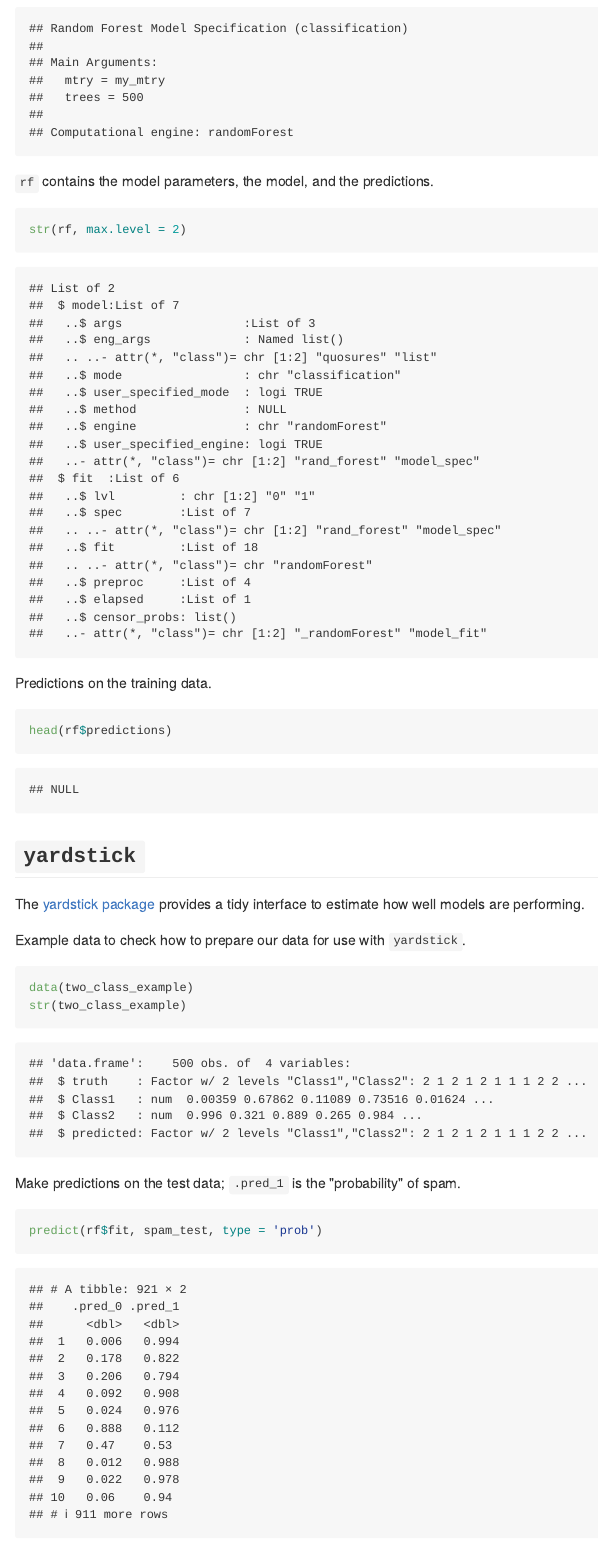
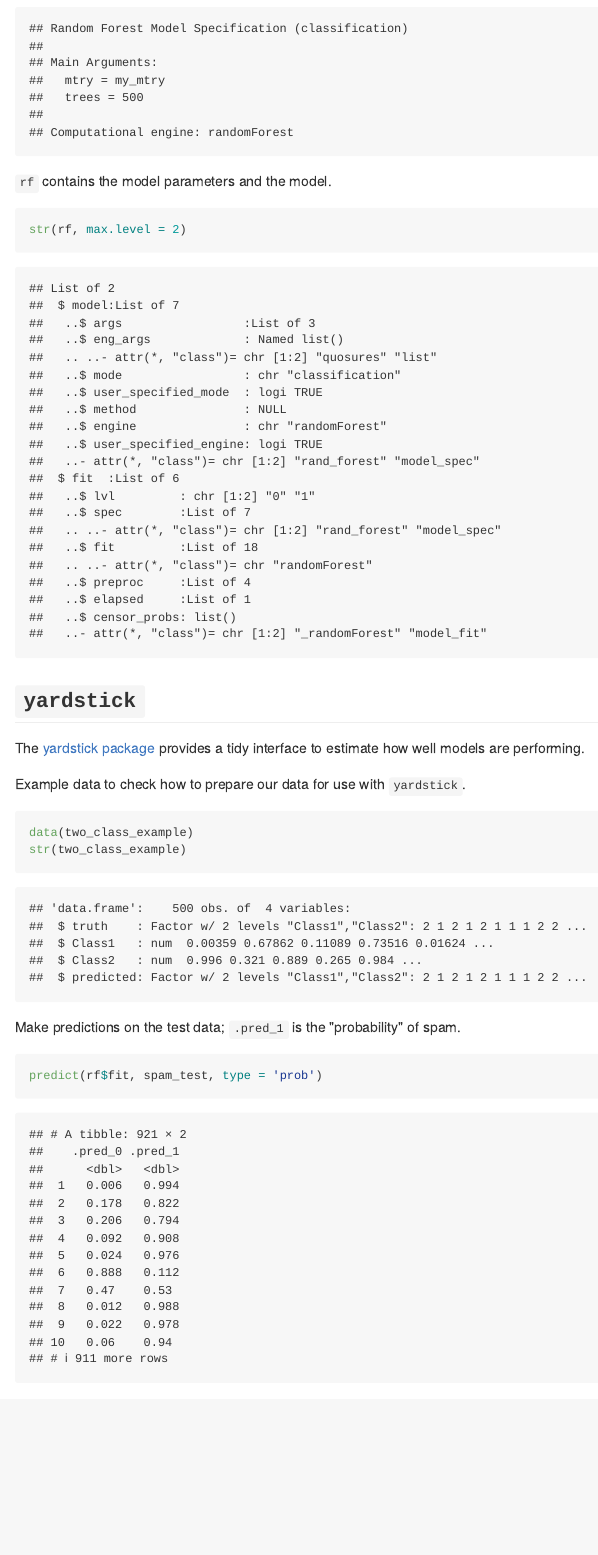
Before and after one commit to davetang/machine_learning, an R Markdown document (tidymodels/readme.Rmd): the page in a window 1100 px wide, from 1750 px down. The pictures show the output file tidymodels/README.md that the author committed with the source, drawn offline in the style of GitHub.

Commit message:
Predictions added later

````diff
--- a/tidymodels/readme.Rmd
+++ b/tidymodels/readme.Rmd
@@ -74,16 +74,10 @@
 rf$model
 ```
 
-`rf` contains the model parameters, the model, and the predictions.
+`rf` contains the model parameters and the model.
 
 ```{r str_rf}
 str(rf, max.level = 2)
-```
-
-Predictions on the training data.
-
-```{r rf_predictions}
-head(rf$predictions)
 ```
 
 ## `yardstick`
````
Also changed, not shown: tidymodels/README.md.
